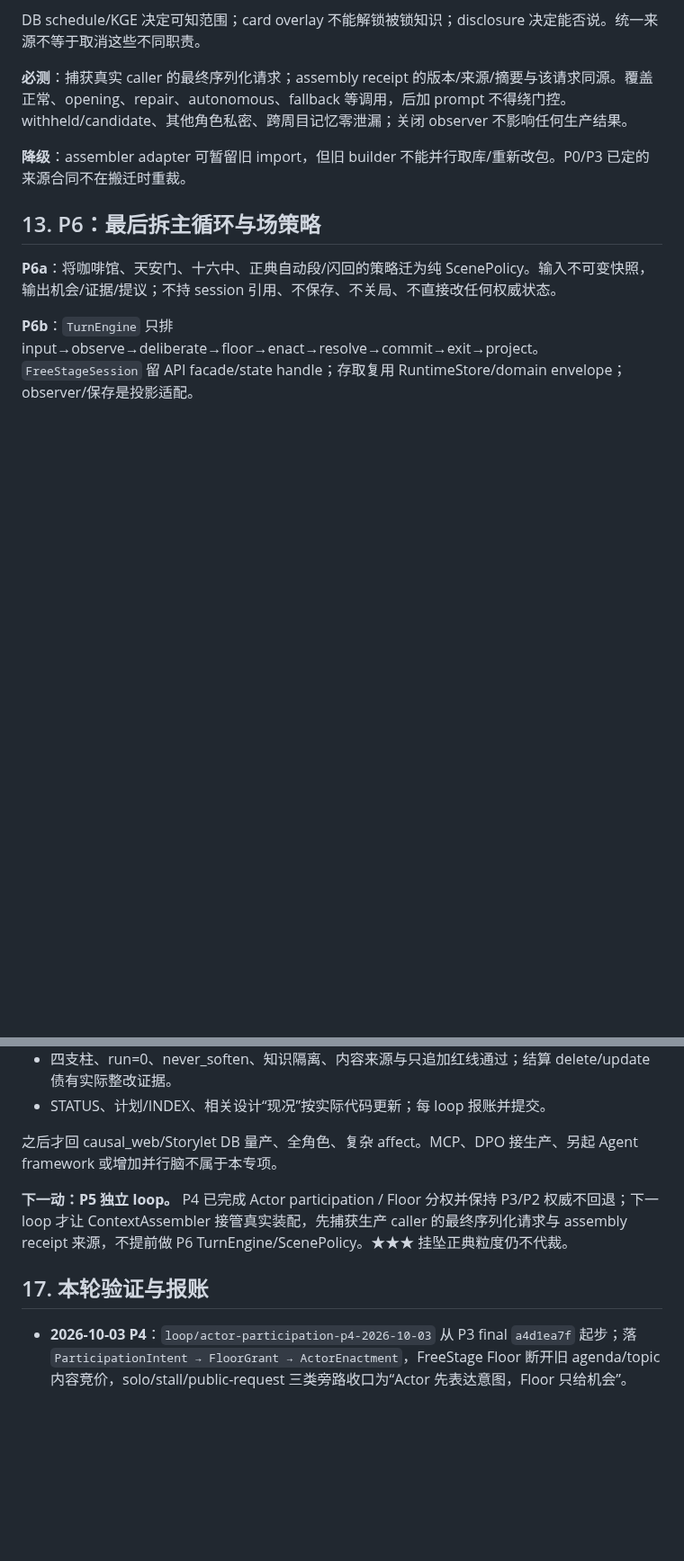
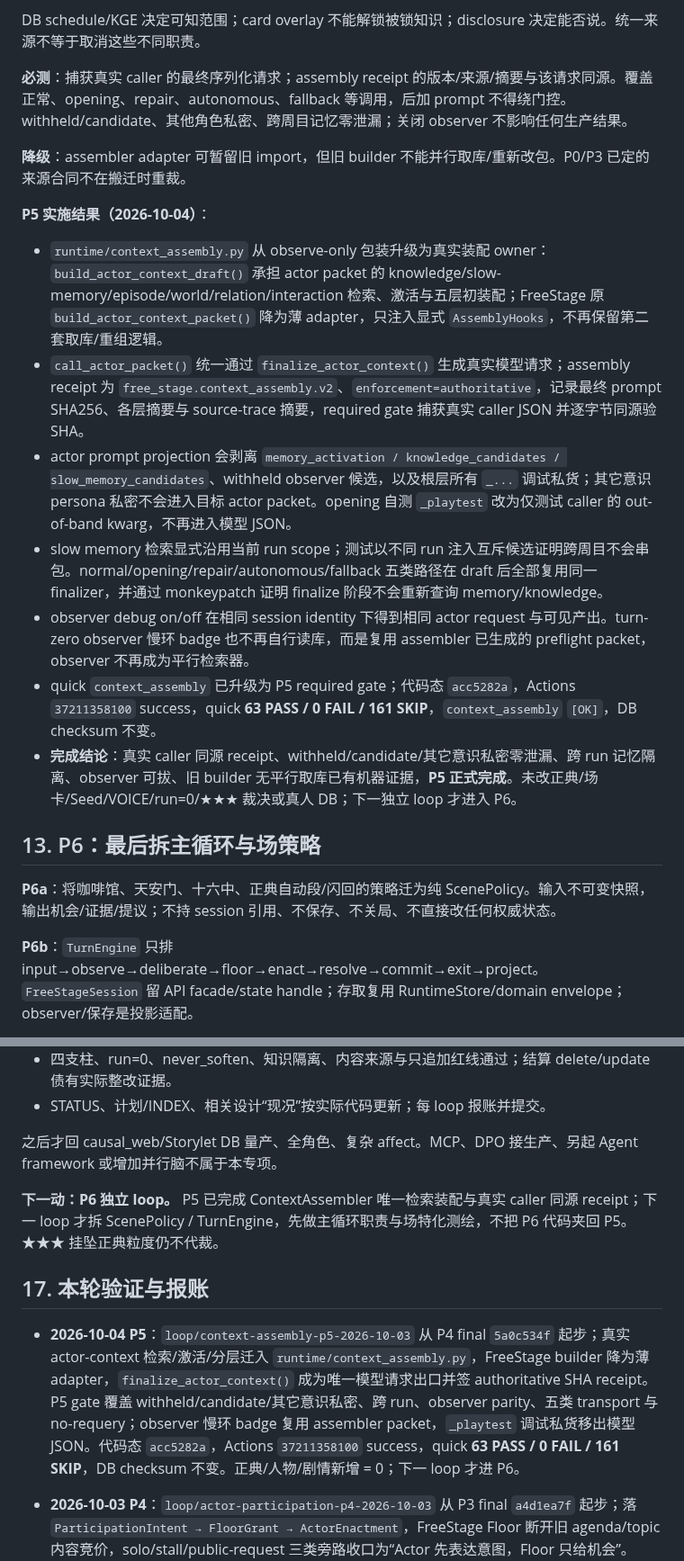
Before and after one commit to killbynothing/causal-anew, a Markdown page: docs/plans/计划_运行时权威收口×主循环重构_2026-09-28.md, 2 parts joined by grey strips. Shown at 90% size. GitHub-like rendering; blank space fills up the shorter version.

Commit message:
docs: 收口P5并登记P6边界

```diff
--- a/docs/plans/计划_运行时权威收口×主循环重构_2026-09-28.md
+++ b/docs/plans/计划_运行时权威收口×主循环重构_2026-09-28.md
@@ -434,6 +434,16 @@ DB schedule/KGE 决定可知范围；card overlay 不能解锁被锁知识；dis
 
 **降级**：assembler adapter 可暂留旧 import，但旧 builder 不能并行取库/重新改包。P0/P3 已定的来源合同不在搬迁时重裁。
 
+**P5 实施结果（2026-10-04）**：
+
+- `runtime/context_assembly.py` 从 observe-only 包装升级为真实装配 owner：`build_actor_context_draft()` 承担 actor packet 的 knowledge/slow-memory/episode/world/relation/interaction 检索、激活与五层初装配；FreeStage 原 `build_actor_context_packet()` 降为薄 adapter，只注入显式 `AssemblyHooks`，不再保留第二套取库/重组逻辑。
+- `call_actor_packet()` 统一通过 `finalize_actor_context()` 生成真实模型请求；assembly receipt 为 `free_stage.context_assembly.v2`、`enforcement=authoritative`，记录最终 prompt SHA256、各层摘要与 source-trace 摘要，required gate 捕获真实 caller JSON 并逐字节同源验 SHA。
+- actor prompt projection 会剥离 `memory_activation / knowledge_candidates / slow_memory_candidates`、withheld observer 候选，以及根层所有 `_...` 调试私货；其它意识 persona 私密不会进入目标 actor packet。opening 自测 `_playtest` 改为仅测试 caller 的 out-of-band kwarg，不再进入模型 JSON。
+- slow memory 检索显式沿用当前 run scope；测试以不同 run 注入互斥候选证明跨周目不会串包。normal/opening/repair/autonomous/fallback 五类路径在 draft 后全部复用同一 finalizer，并通过 monkeypatch 证明 finalize 阶段不会重新查询 memory/knowledge。
+- observer debug on/off 在相同 session identity 下得到相同 actor request 与可见产出。turn-zero observer 慢环 badge 也不再自行读库，而是复用 assembler 已生成的 preflight packet，observer 不再成为平行检索器。
+- quick `context_assembly` 已升级为 P5 required gate；代码态 `acc5282a`，Actions `37211358100` success，quick **63 PASS / 0 FAIL / 161 SKIP**，`context_assembly` `[OK]`，DB checksum 不变。
+- **完成结论**：真实 caller 同源 receipt、withheld/candidate/其它意识私密零泄漏、跨 run 记忆隔离、observer 可拔、旧 builder 无平行取库已有机器证据，**P5 正式完成**。未改正典/场卡/Seed/VOICE/run=0/★★★ 裁决或真人 DB；下一独立 loop 才进入 P6。
+
 ## 13. P6：最后拆主循环与场策略
 
 **P6a**：将咖啡馆、天安门、十六中、正典自动段/闪回的策略迁为纯 ScenePolicy。输入不可变快照，输出机会/证据/提议；不持 session 引用、不保存、不关局、不直接改任何权威状态。
@@ -515,9 +525,11 @@ python scripts/tests/test_free_stage_session_api.py
 
 之后才回 causal_web/Storylet DB 量产、全角色、复杂 affect。MCP、DPO 接生产、另起 Agent framework 或增加并行脑不属于本专项。
 
-**下一动：P5 独立 loop。** P4 已完成 Actor participation / Floor 分权并保持 P3/P2 权威不回退；下一 loop 才让 ContextAssembler 接管真实装配，先捕获生产 caller 的最终序列化请求与 assembly receipt 来源，不提前做 P6 TurnEngine/ScenePolicy。★★★ 挂坠正典粒度仍不代裁。
+**下一动：P6 独立 loop。** P5 已完成 ContextAssembler 唯一检索装配与真实 caller 同源 receipt；下一 loop 才拆 ScenePolicy / TurnEngine，先做主循环职责与场特化测绘，不把 P6 代码夹回 P5。★★★ 挂坠正典粒度仍不代裁。
 
 ## 17. 本轮验证与报账
+
+- **2026-10-04 P5**：`loop/context-assembly-p5-2026-10-03` 从 P4 final `5a0c534f` 起步；真实 actor-context 检索/激活/分层迁入 `runtime/context_assembly.py`，FreeStage builder 降为薄 adapter，`finalize_actor_context()` 成为唯一模型请求出口并签 authoritative SHA receipt。P5 gate 覆盖 withheld/candidate/其它意识私密、跨 run、observer parity、五类 transport 与 no-requery；observer 慢环 badge 复用 assembler packet，`_playtest` 调试私货移出模型 JSON。代码态 `acc5282a`，Actions `37211358100` success，quick **63 PASS / 0 FAIL / 161 SKIP**，DB checksum 不变。正典/人物/剧情新增 = 0；下一 loop 才进 P6。
 
 - **2026-10-03 P4**：`loop/actor-participation-p4-2026-10-03` 从 P3 final `a4d1ea7f` 起步；落 `ParticipationIntent → FloorGrant → ActorEnactment`，FreeStage Floor 断开旧 agenda/topic 内容竞价，solo/stall/public-request 三类旁路收口为“Actor 先表达意图，Floor 只给机会”。required quick `actor_participation_p4` 覆盖 thought/MH 隔离、pass、side/action、公平性、取消队列、唯一 Floor 与调用数/延迟。代码态 `ad68d27c`，Actions `37121176314` success，quick **62 PASS / 0 FAIL / 162 SKIP**，DB checksum 不变。正典/人物/剧情新增 = 0；下一 loop 才进 P5。
 
```
Also changed, not shown: other parts of docs/plans/计划_运行时权威收口×主循环重构_2026-09-28.md (+2 -2 lines).
